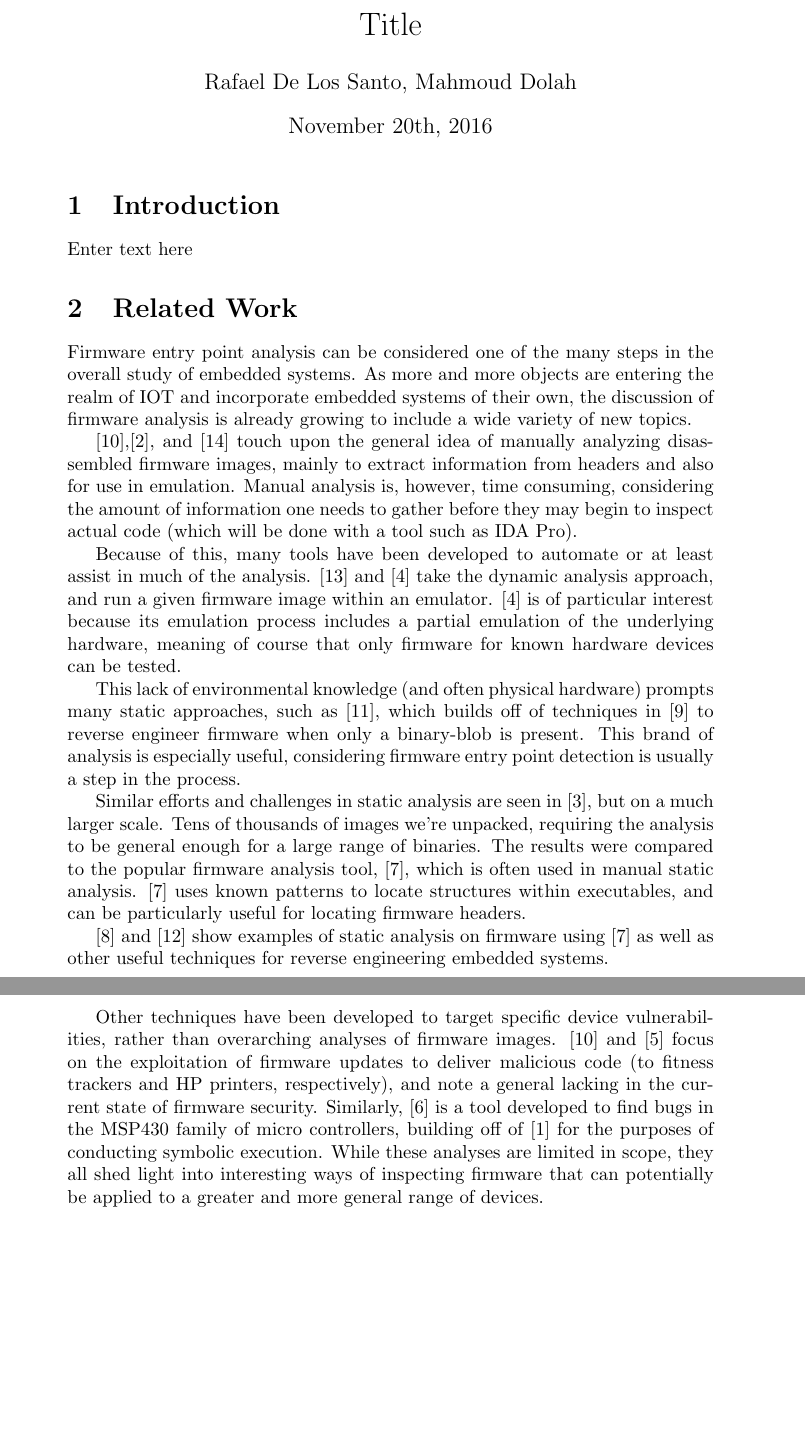
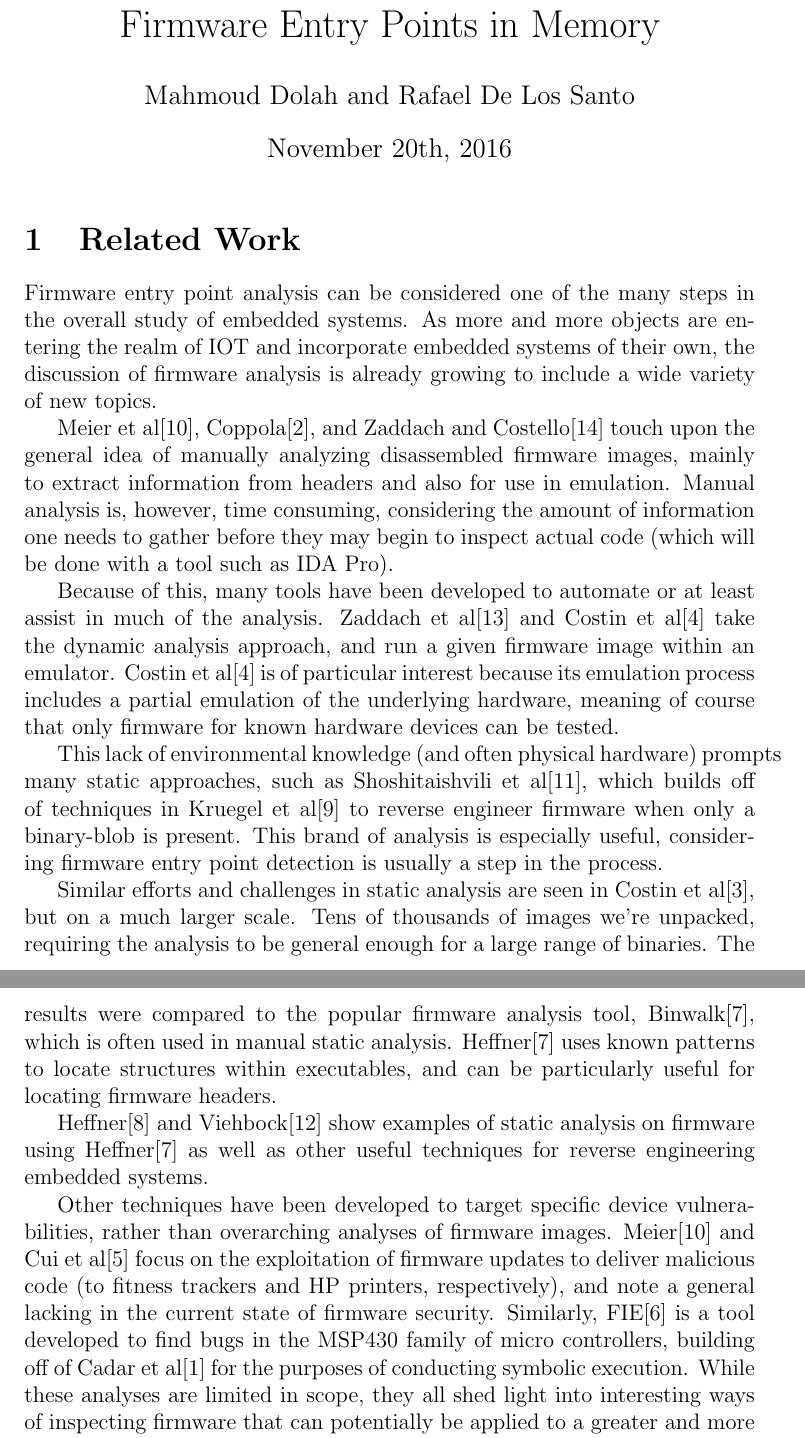
Before and after one commit to MahmoudDolah/Firmware-Entry-Points-In-Memory, a LaTeX document (paper.tex): two parts of pages 1 and 2 of 3, joined at a grey line, cut at the place of the change, the shorter picture padded with empty space. Compiled offline with pdfLaTeX.

Commit message:
Corrected names of authors in Related Works section

```diff
--- a/paper.tex
+++ b/paper.tex
@@ -1,29 +1,27 @@
-\documentclass{article}
+\documentclass[12pt]{article}
 \usepackage{natbib}
 
-\title{Title}
-\author{Rafael De Los Santo, Mahmoud Dolah}
+\title{Firmware Entry Points in Memory}
+\author{Mahmoud Dolah and Rafael De Los Santo}
 \date{November 20th, 2016}
 
 \begin{document}
 \maketitle
-\section{Introduction}
-Enter text here
 
 \section{Related Work}
 Firmware entry point analysis can be considered one of the many steps in the overall study of embedded systems. As more and more objects are entering the realm of IOT and incorporate embedded systems of their own, the discussion of firmware analysis is already growing to include a wide variety of new topics.
 
-\cite{fitnesstrackers2016},\cite{cloudscale2013}, and \cite{securityfirmwarereverse2013} touch upon the general idea of manually analyzing disassembled firmware images, mainly to extract information from headers and also for use in emulation. Manual analysis is, however, time consuming, considering the amount of information one needs to gather before they may begin to inspect actual code (which will be done with a tool such as IDA Pro).
+Meier et al\cite{fitnesstrackers2016}, Coppola\cite{cloudscale2013}, and Zaddach and Costello\cite{securityfirmwarereverse2013} touch upon the general idea of manually analyzing disassembled firmware images, mainly to extract information from headers and also for use in emulation. Manual analysis is, however, time consuming, considering the amount of information one needs to gather before they may begin to inspect actual code (which will be done with a tool such as IDA Pro).
 
-Because of this, many tools have been developed to automate or at least assist in much of the analysis. \cite{avatar} and \cite{dynamicanalysisatscale2015} take the dynamic analysis approach, and run a given firmware image within an emulator. \cite{dynamicanalysisatscale2015} is of particular interest because its emulation process includes a partial emulation of the underlying hardware, meaning of course that only firmware for known hardware devices can be tested.
+Because of this, many tools have been developed to automate or at least assist in much of the analysis. Zaddach et al\cite{avatar} and Costin et al\cite{dynamicanalysisatscale2015} take the dynamic analysis approach, and run a given firmware image within an emulator. Costin et al\cite{dynamicanalysisatscale2015} is of particular interest because its emulation process includes a partial emulation of the underlying hardware, meaning of course that only firmware for known hardware devices can be tested.
 
-This lack of environmental knowledge (and often physical hardware) prompts many static approaches, such as \cite{firmalice2015}, which builds off of techniques in \cite{staticdisassembly2002} to reverse engineer firmware when only a binary-blob is present. This brand of analysis is especially useful, considering firmware entry point detection is usually a step in the process.
+This lack of environmental knowledge (and often physical hardware) prompts many static approaches, such as Shoshitaishvili et al\cite{firmalice2015}, which builds off of techniques in Kruegel et al\cite{staticdisassembly2002} to reverse engineer firmware when only a binary-blob is present. This brand of analysis is especially useful, considering firmware entry point detection is usually a step in the process.
 
-Similar efforts and challenges in static analysis are seen in \cite{analysisofembeddedfirmware2014}, but on a much larger scale. Tens of thousands of images we’re unpacked, requiring the analysis to be general enough for a large range of binaries. The results were compared to the popular firmware analysis tool, \cite{binwalk}, which is often used in manual static analysis. \cite{binwalk} uses known patterns to locate structures within executables, and can be particularly useful for locating firmware headers.
+Similar efforts and challenges in static analysis are seen in Costin et al\cite{analysisofembeddedfirmware2014}, but on a much larger scale. Tens of thousands of images we’re unpacked, requiring the analysis to be general enough for a large range of binaries. The results were compared to the popular firmware analysis tool, Binwalk\cite{binwalk}, which is often used in manual static analysis. Heffner\cite{binwalk} uses known patterns to locate structures within executables, and can be particularly useful for locating firmware headers.
 
-\cite{wrt120N2014} and \cite{braindump2011} show examples of static analysis on firmware using \cite{binwalk} as well as other useful techniques for reverse engineering embedded systems.
+Heffner\cite{wrt120N2014} and Viehbock\cite{braindump2011} show examples of static analysis on firmware using Heffner\cite{binwalk} as well as other useful techniques for reverse engineering embedded systems.
 
-Other techniques have been developed to target specific device vulnerabilities, rather than overarching analyses of firmware images. \cite{fitnesstrackers2016} and \cite{firmwaremodsattack} focus on the exploitation of firmware updates to deliver malicious code (to fitness trackers and HP printers, respectively), and note a general lacking in the current state of firmware security. Similarly, \cite{fie2013} is a tool developed to find bugs in the MSP430 family of micro controllers, building off of \cite{klee2008} for the purposes of conducting symbolic execution. While these analyses are limited in scope, they all shed light into interesting ways of inspecting firmware that can potentially be applied to a greater and more general range of devices.
+Other techniques have been developed to target specific device vulnerabilities, rather than overarching analyses of firmware images. Meier\cite{fitnesstrackers2016} and Cui et al\cite{firmwaremodsattack} focus on the exploitation of firmware updates to deliver malicious code (to fitness trackers and HP printers, respectively), and note a general lacking in the current state of firmware security. Similarly, FIE\cite{fie2013} is a tool developed to find bugs in the MSP430 family of micro controllers, building off of Cadar et al\cite{klee2008} for the purposes of conducting symbolic execution. While these analyses are limited in scope, they all shed light into interesting ways of inspecting firmware that can potentially be applied to a greater and more general range of devices.
 
 
 \bibliographystyle{abbrv}
```
Also changed, not shown: paper.pdf.
